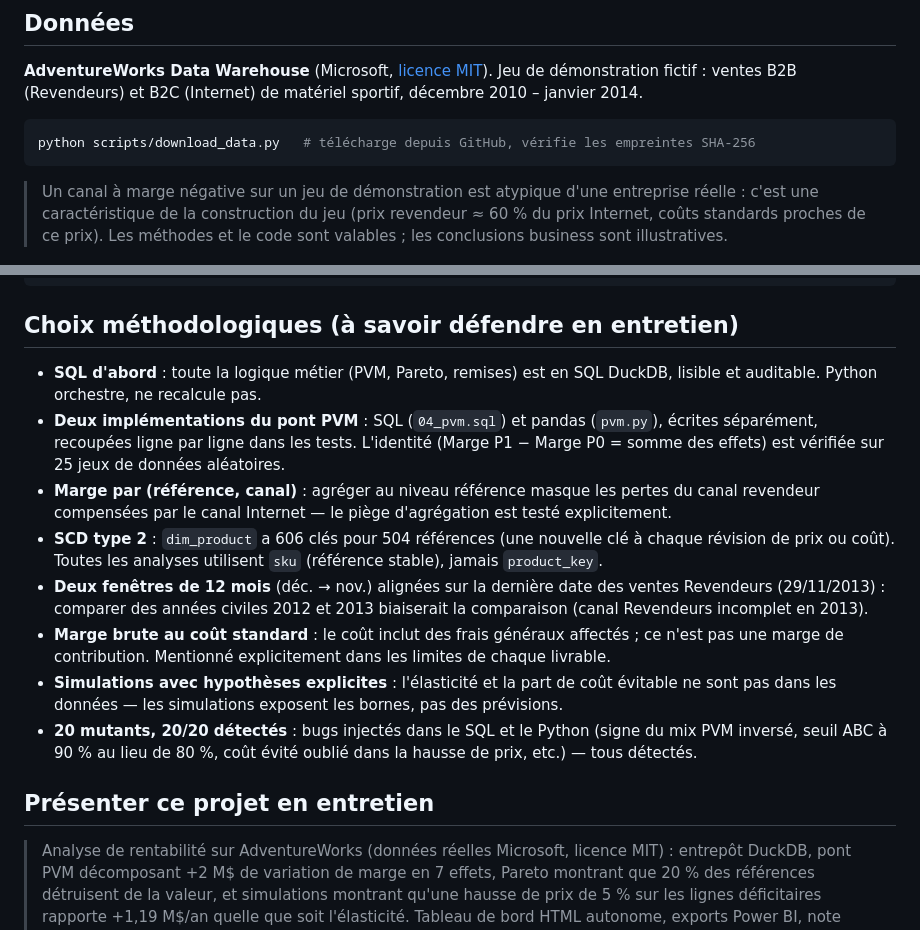
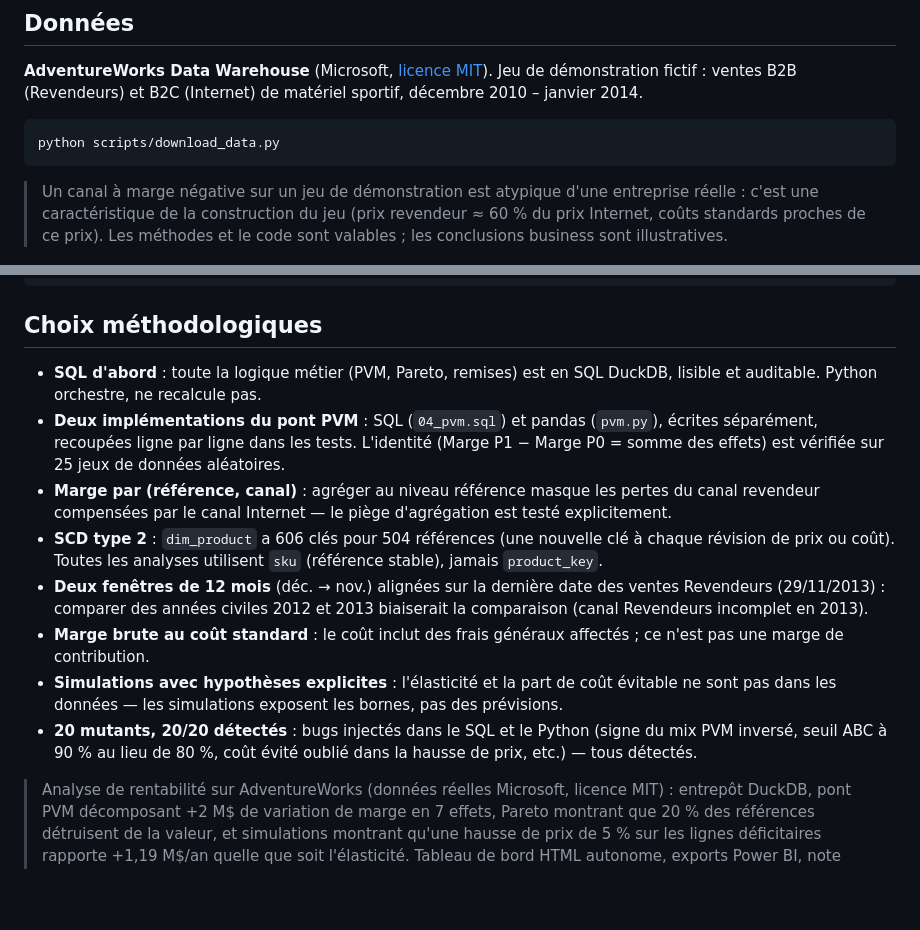
Before and after one commit to Suzann-el/profitability-analysis, a Markdown page: README.md, 2 parts joined by grey strips. GitHub-like rendering; blank space fills up the shorter version.

Commit message:
Revise methodology choices and improve README formatting
Updated methodology choices section and fixed formatting in README.

````diff
--- a/README.md
+++ b/README.md
@@ -40,7 +40,7 @@ pytest tests/                            # 116 tests + 20 mutants
 Jeu de démonstration fictif : ventes B2B (Revendeurs) et B2C (Internet) de matériel sportif, décembre 2010 – janvier 2014.
 
 ```bash
-python scripts/download_data.py   # télécharge depuis GitHub, vérifie les empreintes SHA-256
+python scripts/download_data.py
 ```
 
 > Un canal à marge négative sur un jeu de démonstration est atypique d'une entreprise réelle : c'est une
@@ -96,7 +96,7 @@ tests/
   test_outputs.py          JSON, graphiques, dashboard autonome, exports sans données personnelles, note Word
 ```
 
-## Choix méthodologiques (à savoir défendre en entretien)
+## Choix méthodologiques
 
 - **SQL d'abord** : toute la logique métier (PVM, Pareto, remises) est en SQL DuckDB, lisible et auditable.
   Python orchestre, ne recalcule pas.
@@ -110,13 +110,13 @@ tests/
 - **Deux fenêtres de 12 mois** (déc. → nov.) alignées sur la dernière date des ventes Revendeurs (29/11/2013) :
   comparer des années civiles 2012 et 2013 biaiserait la comparaison (canal Revendeurs incomplet en 2013).
 - **Marge brute au coût standard** : le coût inclut des frais généraux affectés ; ce n'est pas une marge
-  de contribution. Mentionné explicitement dans les limites de chaque livrable.
+  de contribution.
 - **Simulations avec hypothèses explicites** : l'élasticité et la part de coût évitable ne sont pas dans
   les données — les simulations exposent les bornes, pas des prévisions.
 - **20 mutants, 20/20 détectés** : bugs injectés dans le SQL et le Python (signe du mix PVM inversé,
   seuil ABC à 90 % au lieu de 80 %, coût évité oublié dans la hausse de prix, etc.) — tous détectés.
 
-## Présenter ce projet en entretien
+
 
 > Analyse de rentabilité sur AdventureWorks (données réelles Microsoft, licence MIT) : entrepôt DuckDB,
 > pont PVM décomposant +2 M$ de variation de marge en 7 effets, Pareto montrant que 20 % des références
````
